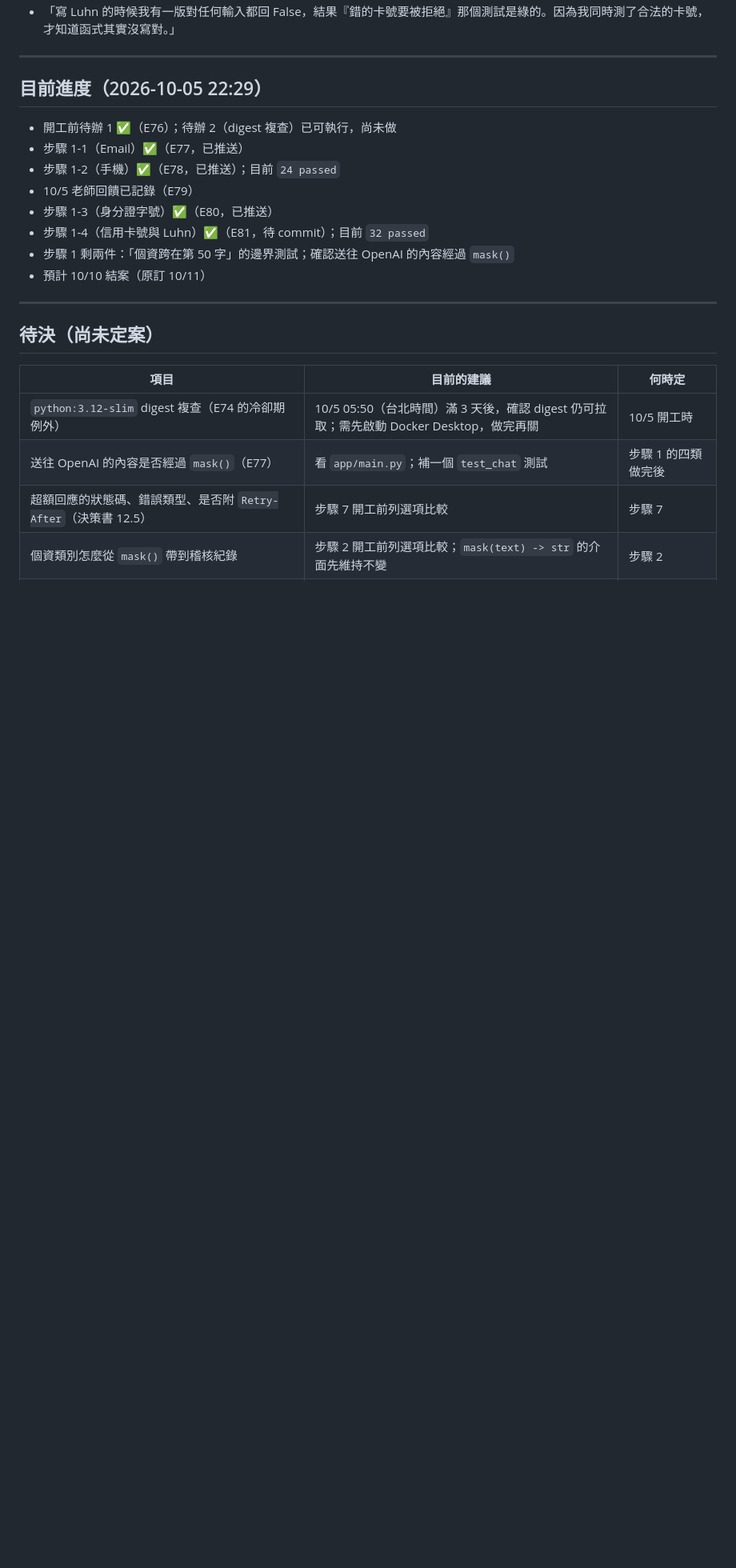
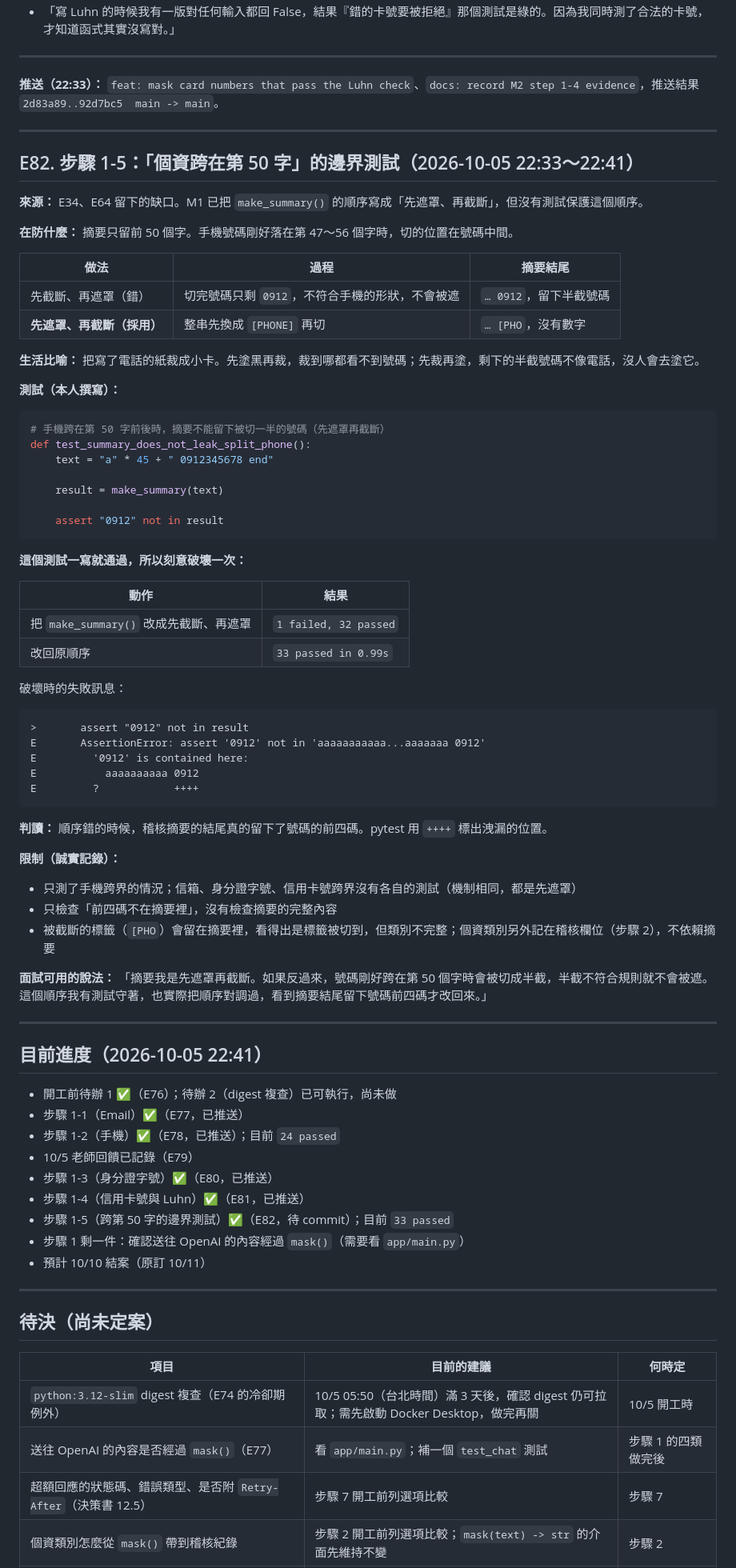
Before and after one commit to Poyu-Tu/llm-gateway, a Markdown page: docs/evidence/m2-evidence-log.md, the part around the change. Shown at 80% size. Drawn GitHub-style; blank space fills up the shorter version.

Commit message:
docs: record M2 step 1-5 evidence

````diff
--- a/docs/evidence/m2-evidence-log.md
+++ b/docs/evidence/m2-evidence-log.md
@@ -603,15 +603,73 @@ E         + Order (?<!\d)\d([- ]?\d){12,18}(?!\d) shipped
 
 ---
 
-## 目前進度（2026-10-05 22:29）
+**推送（22:33）：** `feat: mask card numbers that pass the Luhn check`、`docs: record M2 step 1-4 evidence`，推送結果 `2d83a89..92d7bc5  main -> main`。
+
+---
+
+## E82. 步驟 1-5：「個資跨在第 50 字」的邊界測試（2026-10-05 22:33～22:41）
+
+**來源：** E34、E64 留下的缺口。M1 已把 `make_summary()` 的順序寫成「先遮罩、再截斷」，但沒有測試保護這個順序。
+
+**在防什麼：** 摘要只留前 50 個字。手機號碼剛好落在第 47～56 個字時，切的位置在號碼中間。
+
+| 做法 | 過程 | 摘要結尾 |
+|---|---|---|
+| 先截斷、再遮罩（錯） | 切完號碼只剩 `0912`，不符合手機的形狀，不會被遮 | `… 0912`，留下半截號碼 |
+| **先遮罩、再截斷（採用）** | 整串先換成 `[PHONE]` 再切 | `… [PHO`，沒有數字 |
+
+**生活比喻：** 把寫了電話的紙裁成小卡。先塗黑再裁，裁到哪都看不到號碼；先裁再塗，剩下的半截號碼不像電話，沒人會去塗它。
+
+**測試（本人撰寫）：**
+
+```python
+# 手機跨在第 50 字前後時，摘要不能留下被切一半的號碼（先遮罩再截斷）
+def test_summary_does_not_leak_split_phone():
+    text = "a" * 45 + " 0912345678 end"
+
+    result = make_summary(text)
+
+    assert "0912" not in result
+```
+
+**這個測試一寫就通過，所以刻意破壞一次：**
+
+| 動作 | 結果 |
+|---|---|
+| 把 `make_summary()` 改成先截斷、再遮罩 | `1 failed, 32 passed` |
+| 改回原順序 | `33 passed in 0.99s` |
+
+破壞時的失敗訊息：
+
+```
+>       assert "0912" not in result
+E       AssertionError: assert '0912' not in 'aaaaaaaaaaa...aaaaaaa 0912'
+E         '0912' is contained here:
+E           aaaaaaaaaa 0912
+E         ?            ++++
+```
+
+**判讀：** 順序錯的時候，稽核摘要的結尾真的留下了號碼的前四碼。pytest 用 `++++` 標出洩漏的位置。
+
+**限制（誠實記錄）：**
+- 只測了手機跨界的情況；信箱、身分證字號、信用卡號跨界沒有各自的測試（機制相同，都是先遮罩）
+- 只檢查「前四碼不在摘要裡」，沒有檢查摘要的完整內容
+- 被截斷的標籤（`[PHO`）會留在摘要裡，看得出是標籤被切到，但類別不完整；個資類別另外記在稽核欄位（步驟 2），不依賴摘要
+
+**面試可用的說法：** 「摘要我是先遮罩再截斷。如果反過來，號碼剛好跨在第 50 個字時會被切成半截，半截不符合規則就不會被遮。這個順序我有測試守著，也實際把順序對調過，看到摘要結尾留下號碼前四碼才改回來。」
+
+---
+
+## 目前進度（2026-10-05 22:41）
 
 - 開工前待辦 1 ✅（E76）；待辦 2（digest 複查）已可執行，尚未做
 - 步驟 1-1（Email）✅（E77，已推送）
 - 步驟 1-2（手機）✅（E78，已推送）；目前 `24 passed`
 - 10/5 老師回饋已記錄（E79）
 - 步驟 1-3（身分證字號）✅（E80，已推送）
-- 步驟 1-4（信用卡號與 Luhn）✅（E81，待 commit）；目前 `32 passed`
-- 步驟 1 剩兩件：「個資跨在第 50 字」的邊界測試；確認送往 OpenAI 的內容經過 `mask()`
+- 步驟 1-4（信用卡號與 Luhn）✅（E81，已推送）
+- 步驟 1-5（跨第 50 字的邊界測試）✅（E82，待 commit）；目前 `33 passed`
+- 步驟 1 剩一件：確認送往 OpenAI 的內容經過 `mask()`（需要看 `app/main.py`）
 - 預計 10/10 結案（原訂 10/11）
 
 ---
````
